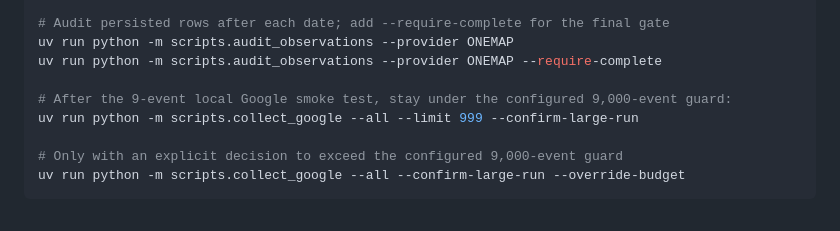
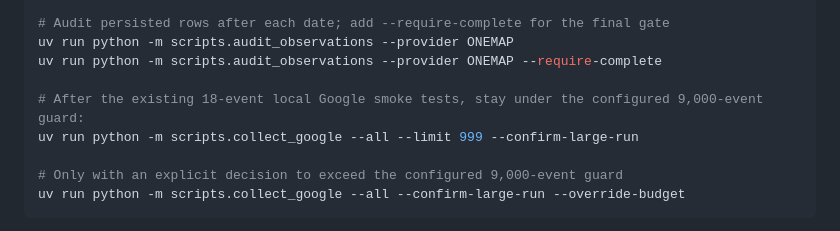
Before and after one commit to CYRAHAHAHA/sutd-commute-cost, a Markdown page: README.md, the part around the change. GitHub-like rendering.

Commit message:
docs: correct google smoke usage count

```diff
--- a/README.md
+++ b/README.md
@@ -146,7 +146,7 @@ uv run python -m scripts.collect_onemap --all --date 2026-09-14
 uv run python -m scripts.audit_observations --provider ONEMAP
 uv run python -m scripts.audit_observations --provider ONEMAP --require-complete
 
-# After the 9-event local Google smoke test, stay under the configured 9,000-event guard:
+# After the existing 18-event local Google smoke tests, stay under the configured 9,000-event guard:
 uv run python -m scripts.collect_google --all --limit 999 --confirm-large-run
 
 # Only with an explicit decision to exceed the configured 9,000-event guard
```
Also changed, not shown: docs/OPERATIONS.md (+1 -1 lines).
